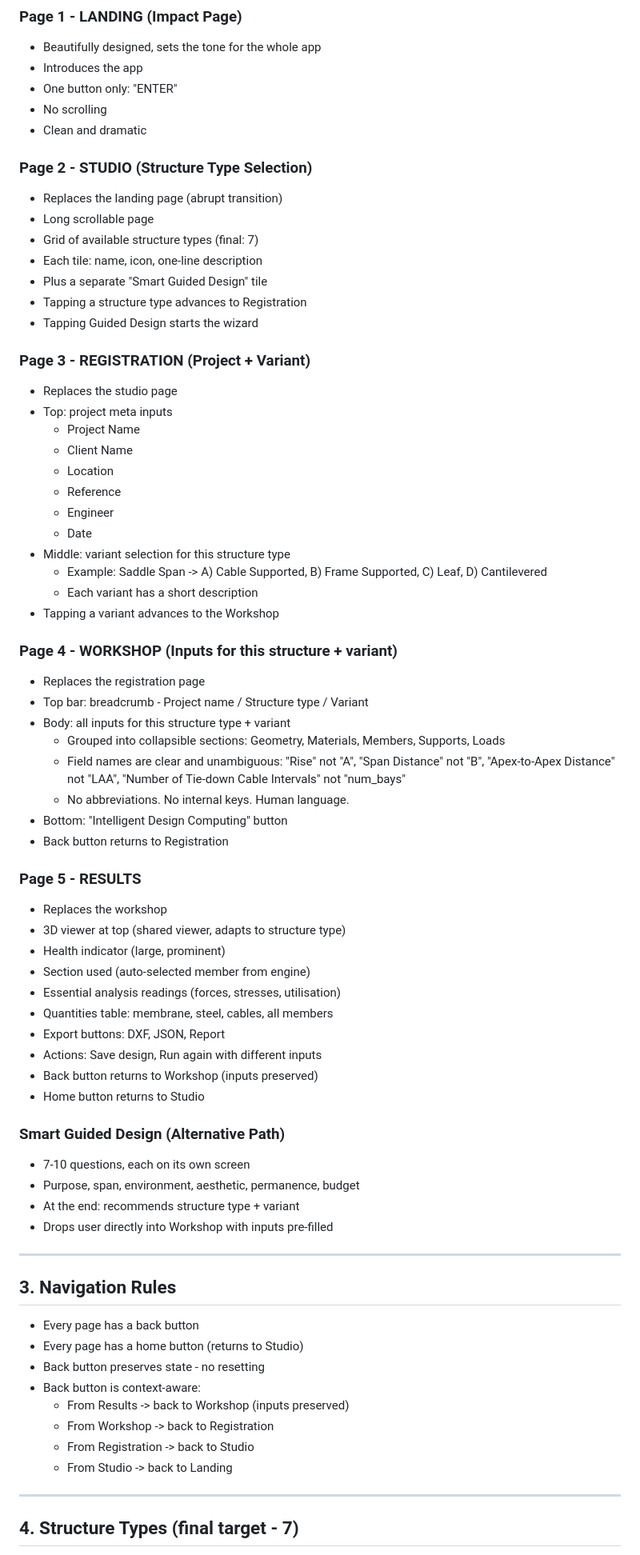
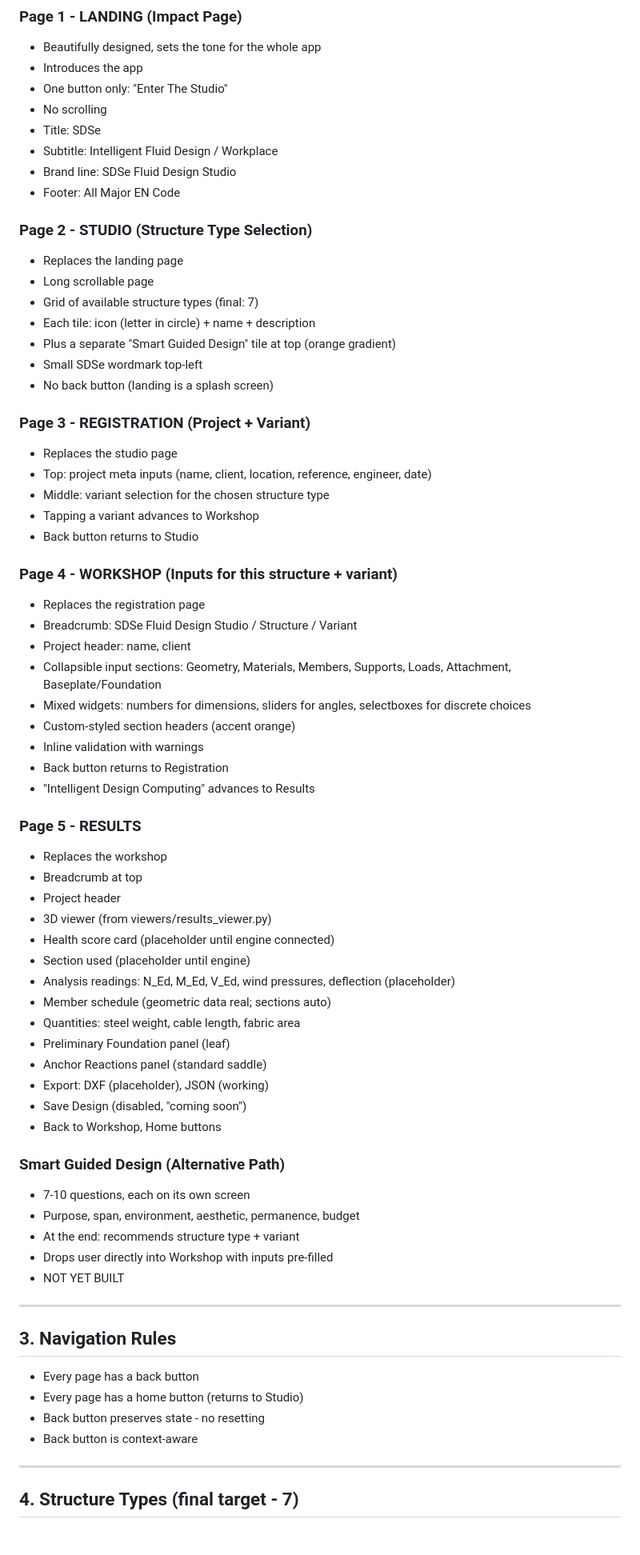
Before and after one commit to OCBC-cloud/sds-app, a Markdown page: PROJECT_STATE.md, the part around one of its changes. Shown at 80% size. GitHub-like rendering.

```diff
--- a/PROJECT_STATE.md
+++ b/PROJECT_STATE.md
@@ -28,65 +28,67 @@ and a home button.
 ### Page 1 - LANDING (Impact Page)
 - Beautifully designed, sets the tone for the whole app
 - Introduces the app
-- One button only: "ENTER"
+- One button only: "Enter The Studio"
 - No scrolling
-- Clean and dramatic
+- Title: SDSe
+- Subtitle: Intelligent Fluid Design / Workplace
+- Brand line: SDSe Fluid Design Studio
+- Footer: All Major EN Code
 
 ### Page 2 - STUDIO (Structure Type Selection)
-- Replaces the landing page (abrupt transition)
+- Replaces the landing page
 - Long scrollable page
 - Grid of available structure types (final: 7)
-- Each tile: name, icon, one-line description
-- Plus a separate "Smart Guided Design" tile
-- Tapping a structure type advances to Registration
-- Tapping Guided Design starts the wizard
+- Each tile: icon (letter in circle) + name + description
+- Plus a separate "Smart Guided Design" tile at top (orange gradient)
+- Small SDSe wordmark top-left
+- No back button (landing is a splash screen)
 
 ### Page 3 - REGISTRATION (Project + Variant)
 - Replaces the studio page
-- Top: project meta inputs
-  - Project Name
-  - Client Name
-  - Location
-  - Reference
-  - Engineer
-  - Date
-- Middle: variant selection for this structure type
-  - Example: Saddle Span -> A) Cable Supported, B) Frame Supported,
-    C) Leaf, D) Cantilevered
-  - Each variant has a short description
-- Tapping a variant advances to the Workshop
+- Top: project meta inputs (name, client, location, reference,
+  engineer, date)
+- Middle: variant selection for the chosen structure type
+- Tapping a variant advances to Workshop
+- Back button returns to Studio
 
 ### Page 4 - WORKSHOP (Inputs for this structure + variant)
 - Replaces the registration page
-- Top bar: breadcrumb - Project name / Structure type / Variant
-- Body: all inputs for this structure type + variant
-  - Grouped into collapsible sections:
-    Geometry, Materials, Members, Supports, Loads
-  - Field names are clear and unambiguous:
-    "Rise" not "A", "Span Distance" not "B",
-    "Apex-to-Apex Distance" not "LAA",
-    "Number of Tie-down Cable Intervals" not "num_bays"
-  - No abbreviations. No internal keys. Human language.
-- Bottom: "Intelligent Design Computing" button
+- Breadcrumb: SDSe Fluid Design Studio / Structure / Variant
+- Project header: name, client
+- Collapsible input sections:
+  Geometry, Materials, Members, Supports, Loads, Attachment,
+  Baseplate/Foundation
+- Mixed widgets: numbers for dimensions, sliders for angles,
+  selectboxes for discrete choices
+- Custom-styled section headers (accent orange)
+- Inline validation with warnings
 - Back button returns to Registration
+- "Intelligent Design Computing" advances to Results
 
 ### Page 5 - RESULTS
 - Replaces the workshop
-- 3D viewer at top (shared viewer, adapts to structure type)
-- Health indicator (large, prominent)
-- Section used (auto-selected member from engine)
-- Essential analysis readings (forces, stresses, utilisation)
-- Quantities table: membrane, steel, cables, all members
-- Export buttons: DXF, JSON, Report
-- Actions: Save design, Run again with different inputs
-- Back button returns to Workshop (inputs preserved)
-- Home button returns to Studio
+- Breadcrumb at top
+- Project header
+- 3D viewer (from viewers/results_viewer.py)
+- Health score card (placeholder until engine connected)
+- Section used (placeholder until engine)
+- Analysis readings: N_Ed, M_Ed, V_Ed, wind pressures,
+  deflection (placeholder)
+- Member schedule (geometric data real; sections auto)
+- Quantities: steel weight, cable length, fabric area
+- Preliminary Foundation panel (leaf)
+- Anchor Reactions panel (standard saddle)
+- Export: DXF (placeholder), JSON (working)
+- Save Design (disabled, "coming soon")
+- Back to Workshop, Home buttons
 
 ### Smart Guided Design (Alternative Path)
 - 7-10 questions, each on its own screen
 - Purpose, span, environment, aesthetic, permanence, budget
 - At the end: recommends structure type + variant
 - Drops user directly into Workshop with inputs pre-filled
+- NOT YET BUILT
 
 ---
 
@@ -95,11 +97,7 @@ and a home button.
 - Every page has a back button
 - Every page has a home button (returns to Studio)
 - Back button preserves state - no resetting
-- Back button is context-aware:
-  - From Results -> back to Workshop (inputs preserved)
-  - From Workshop -> back to Registration
-  - From Registration -> back to Studio
-  - From Studio -> back to Landing
+- Back button is context-aware
 
 ---
 
```
Also changed, not shown: other parts of PROJECT_STATE.md (+266 -371 lines).
